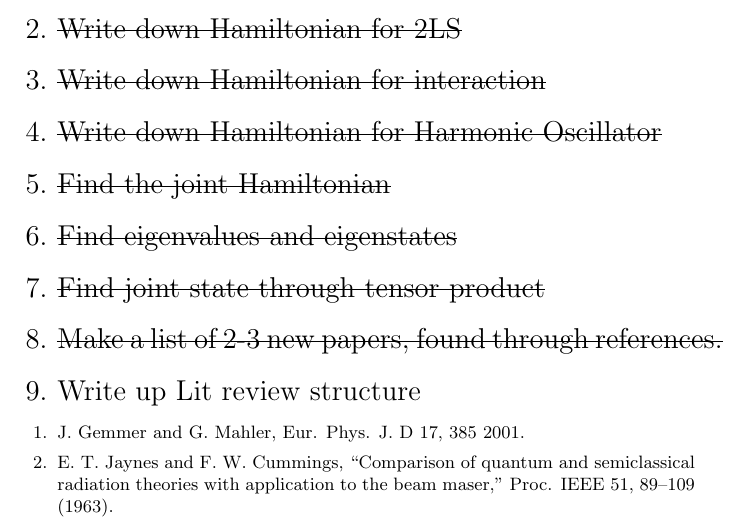
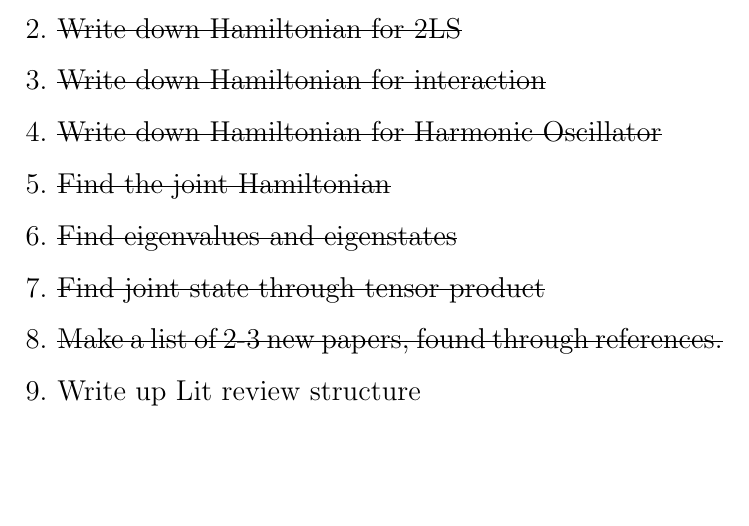
Before and after one commit to rowan-adeya/masters-project, a LaTeX document (Week 2/week_2_objectives.tex): part of the page, cut so that both start at the same text, the shorter picture padded with empty space. Compiled offline with pdfLaTeX.

```diff
--- a/Week 2/week_2_objectives.tex
+++ b/Week 2/week_2_objectives.tex
@@ -19,12 +19,4 @@
 
 \end{enumerate}
 
-\small{
-\begin{enumerate}
-    \item J. Gemmer and G. Mahler, Eur. Phys. J. D 17, 385 2001.
-    \item E. T. Jaynes and F. W. Cummings, “Comparison of quantum and semiclassical
-radiation theories with application to the beam maser,” Proc.
-IEEE 51, 89–109 (1963).
-\end{enumerate}}
-
 \end{document}
```
Also changed, not shown: Week 3/week_3_objectives.tex (+17 -0 lines), Week 3/2_state_QHO_revised.pdf (added), 1 other file.
